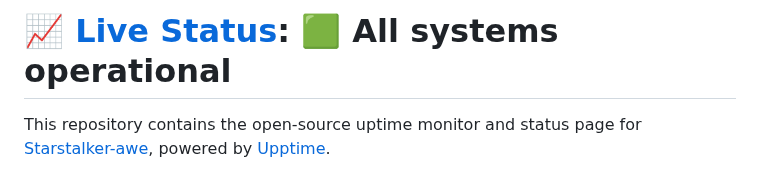
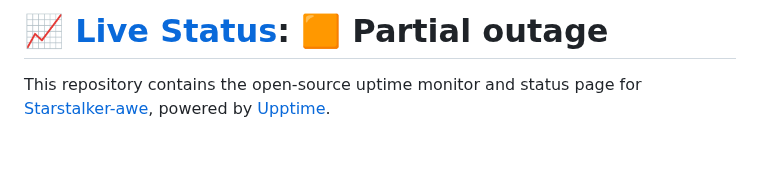
Before and after one commit to Starstalker-awe/upptime, a Markdown page: README.md, the part around one of its changes. GitHub-like rendering; blank space fills up the shorter version.

Commit message:
:pencil: Update summary in README [skip ci] [upptime]

```diff
--- a/README.md
+++ b/README.md
@@ -1,4 +1,4 @@
-# [📈 Live Status](https://Starstalker-awe.github.io/upptime): <!--live status--> **🟩 All systems operational**
+# [📈 Live Status](https://Starstalker-awe.github.io/upptime): <!--live status--> **🟧 Partial outage**
 
 This repository contains the open-source uptime monitor and status page for [Starstalker-awe](https://travelingtrevor.com), powered by [Upptime](https://github.com/upptime/upptime).
 
```
Also changed, not shown: other parts of README.md (+1 -1 lines).
